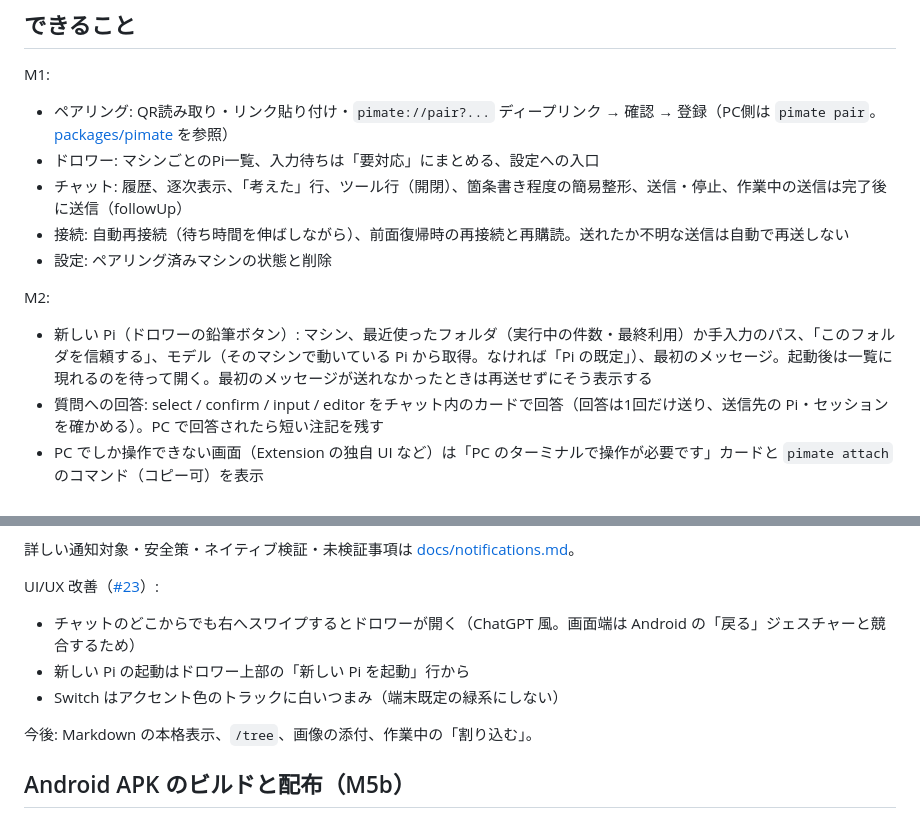
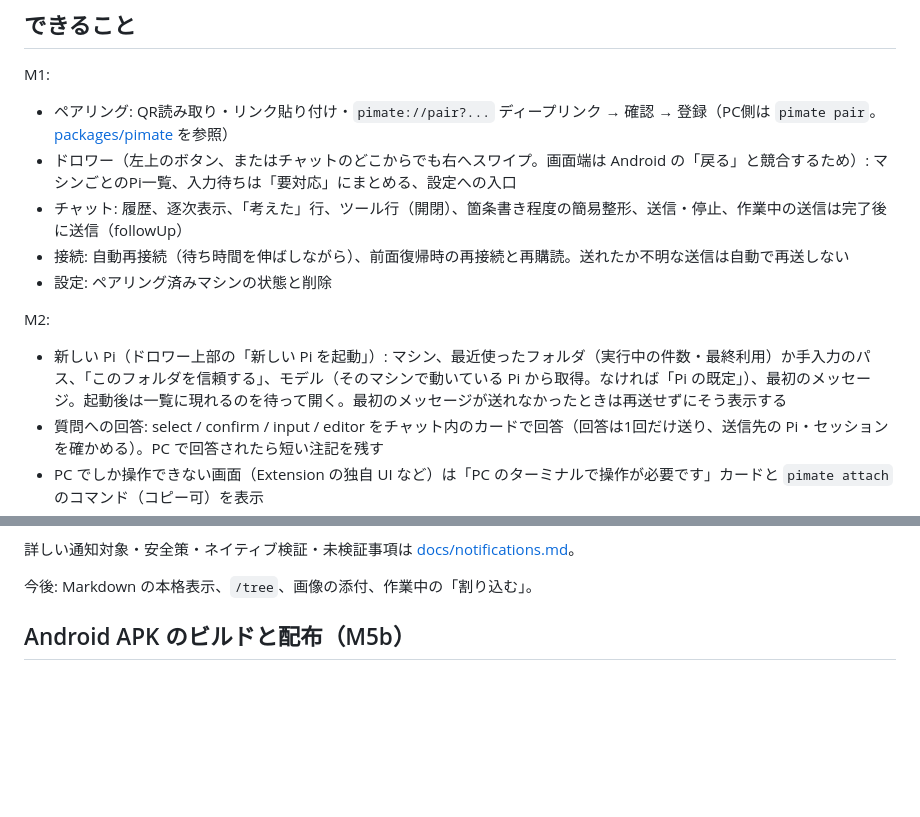
Before and after one commit to phni3j9a/PiMate, a Markdown page: apps/mobile/README.md, 2 parts joined by grey strips. Drawn GitHub-style; blank space fills up the shorter version.

Commit message:
Move README notes next to the features they describe (#23)

```diff
--- a/apps/mobile/README.md
+++ b/apps/mobile/README.md
@@ -7,14 +7,14 @@ Expo（SDK 57、expo-router）のアプリです。Android優先で作ってい
 M1:
 
 - ペアリング: QR読み取り・リンク貼り付け・`pimate://pair?...` ディープリンク → 確認 → 登録（PC側は `pimate pair`。[packages/pimate](../../packages/pimate/README.md#スマホとの接続m1) を参照）
-- ドロワー: マシンごとのPi一覧、入力待ちは「要対応」にまとめる、設定への入口
+- ドロワー（左上のボタン、またはチャットのどこからでも右へスワイプ。画面端は Android の「戻る」と競合するため）: マシンごとのPi一覧、入力待ちは「要対応」にまとめる、設定への入口
 - チャット: 履歴、逐次表示、「考えた」行、ツール行（開閉）、箇条書き程度の簡易整形、送信・停止、作業中の送信は完了後に送信（followUp）
 - 接続: 自動再接続（待ち時間を伸ばしながら）、前面復帰時の再接続と再購読。送れたか不明な送信は自動で再送しない
 - 設定: ペアリング済みマシンの状態と削除
 
 M2:
 
-- 新しい Pi（ドロワーの鉛筆ボタン）: マシン、最近使ったフォルダ（実行中の件数・最終利用）か手入力のパス、「このフォルダを信頼する」、モデル（そのマシンで動いている Pi から取得。なければ「Pi の既定」）、最初のメッセージ。起動後は一覧に現れるのを待って開く。最初のメッセージが送れなかったときは再送せずにそう表示する
+- 新しい Pi（ドロワー上部の「新しい Pi を起動」）: マシン、最近使ったフォルダ（実行中の件数・最終利用）か手入力のパス、「このフォルダを信頼する」、モデル（そのマシンで動いている Pi から取得。なければ「Pi の既定」）、最初のメッセージ。起動後は一覧に現れるのを待って開く。最初のメッセージが送れなかったときは再送せずにそう表示する
 - 質問への回答: select / confirm / input / editor をチャット内のカードで回答（回答は1回だけ送り、送信先の Pi・セッションを確かめる）。PC で回答されたら短い注記を残す
 - PC でしか操作できない画面（Extension の独自 UI など）は「PC のターミナルで操作が必要です」カードと `pimate attach` のコマンド（コピー可）を表示
 - セッションのメニュー（ヘッダーの「…」）: 統計（メッセージ・トークン・コスト）、新しいセッション、過去のセッションを開く、ここから分岐（ユーザーのメッセージを選ぶ。選んだ文は入力欄に入る）、コンテキストを圧縮、起動元・PC の接続状態・attach コマンド、この Pi を終了（確認あり）
@@ -51,12 +51,6 @@ M5c（アプリ / Host 0.1.1）:
 - 古い Host ではチャットのみ。通知のためには PC パッケージを更新し Host を再起動してください。
 
 詳しい通知対象・安全策・ネイティブ検証・未検証事項は [docs/notifications.md](../../docs/notifications.md)。
-
-UI/UX 改善（[#23](https://github.com/phni3j9a/PiMate/issues/23)）:
-
-- チャットのどこからでも右へスワイプするとドロワーが開く（ChatGPT 風。画面端は Android の「戻る」ジェスチャーと競合するため）
-- 新しい Pi の起動はドロワー上部の「新しい Pi を起動」行から
-- Switch はアクセント色のトラックに白いつまみ（端末既定の緑系にしない）
 
 今後: Markdown の本格表示、`/tree`、画像の添付、作業中の「割り込む」。
 
```
